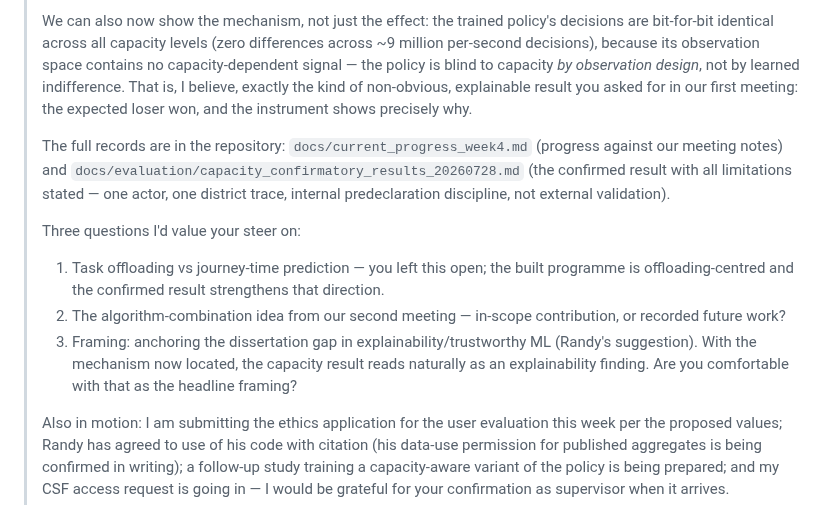
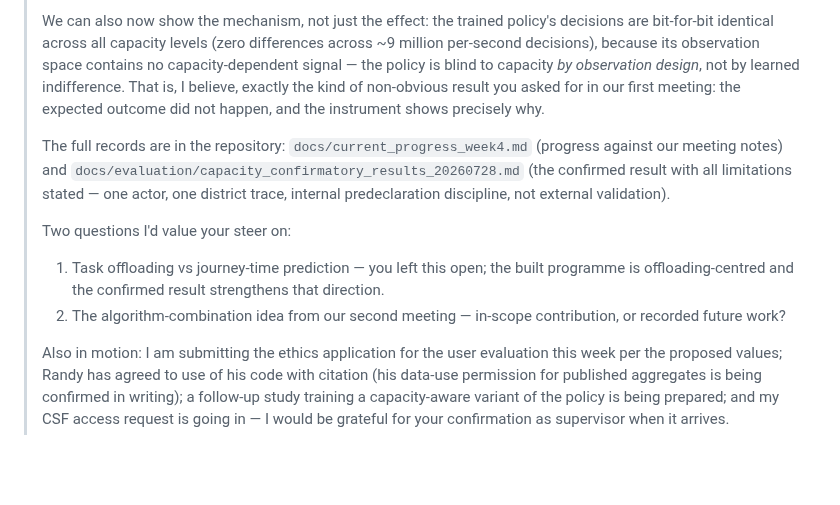
Before and after one commit to Abdulla4akash/traffictwin, a Markdown page: docs/owner_action_pack_20260727.md, the part around the change. Rendered like a GitHub page; blank space fills up the shorter version.

Commit message:
docs: drop the XAI framing from the Sandra email (owner decision)
Two questions remain (journey-time fork, algorithm combination); the
mechanism paragraph keeps its factual content without the
explainability framing.

Co-Authored-By: Claude Fable 5 <noreply@anthropic.com>

```diff
--- a/docs/owner_action_pack_20260727.md
+++ b/docs/owner_action_pack_20260727.md
@@ -28,8 +28,8 @@ deliberately omitted — the owner fills them at send time.
 > are bit-for-bit identical across all capacity levels (zero differences across ~9 million
 > per-second decisions), because its observation space contains no capacity-dependent
 > signal — the policy is blind to capacity *by observation design*, not by learned
-> indifference. That is, I believe, exactly the kind of non-obvious, explainable result
-> you asked for in our first meeting: the expected loser won, and the instrument shows
+> indifference. That is, I believe, exactly the kind of non-obvious result you asked for
+> in our first meeting: the expected outcome did not happen, and the instrument shows
 > precisely why.
 >
 > The full records are in the repository: `docs/current_progress_week4.md` (progress
@@ -37,15 +37,12 @@ deliberately omitted — the owner fills them at send time.
 > (the confirmed result with all limitations stated — one actor, one district trace,
 > internal predeclaration discipline, not external validation).
 >
-> Three questions I'd value your steer on:
+> Two questions I'd value your steer on:
 >
 > 1. Task offloading vs journey-time prediction — you left this open; the built programme
 >    is offloading-centred and the confirmed result strengthens that direction.
 > 2. The algorithm-combination idea from our second meeting — in-scope contribution, or
 >    recorded future work?
-> 3. Framing: anchoring the dissertation gap in explainability/trustworthy ML (Randy's
->    suggestion). With the mechanism now located, the capacity result reads naturally as
->    an explainability finding. Are you comfortable with that as the headline framing?
 >
 > Also in motion: I am submitting the ethics application for the user evaluation this
 > week per the proposed values; Randy has agreed to use of his code with citation (his
```
